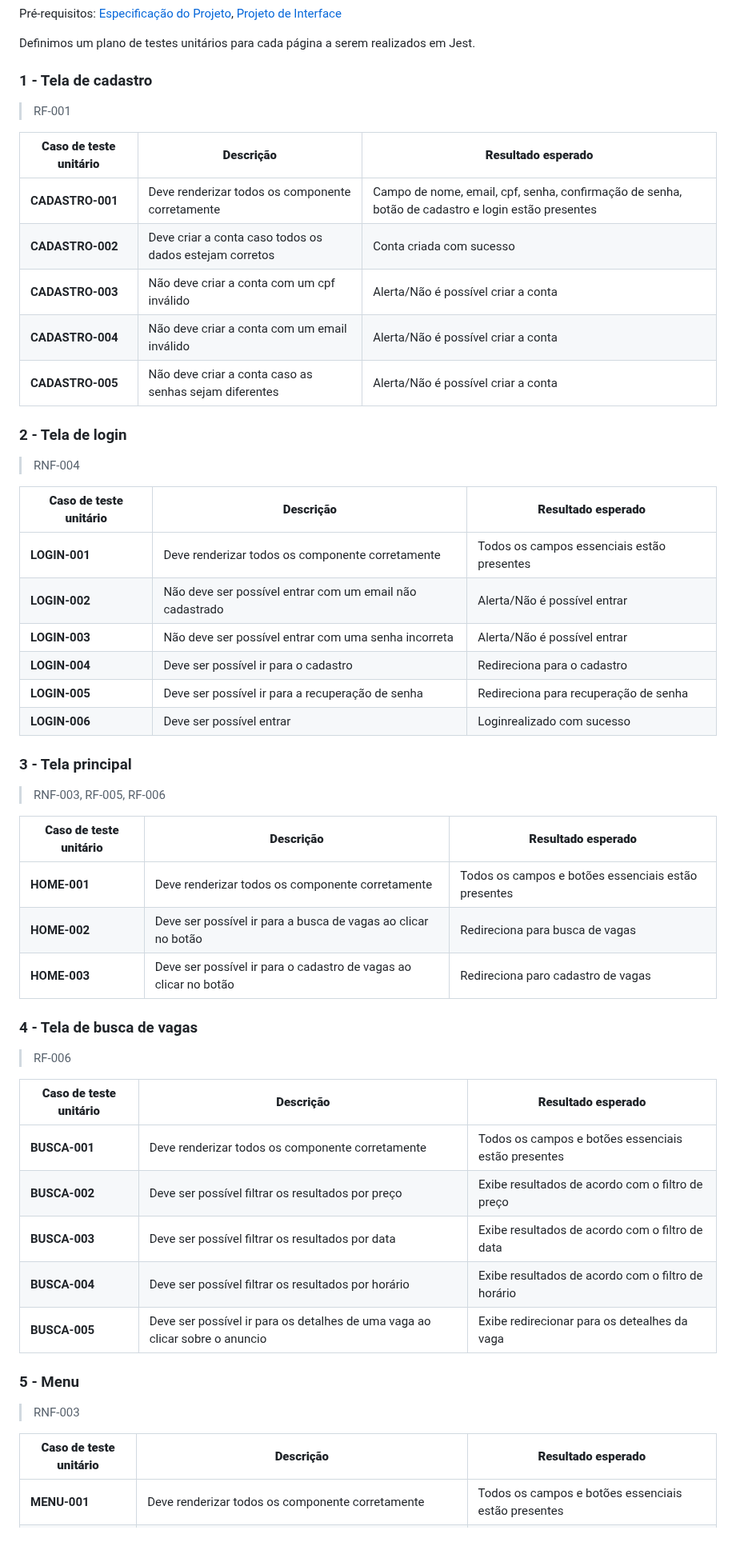
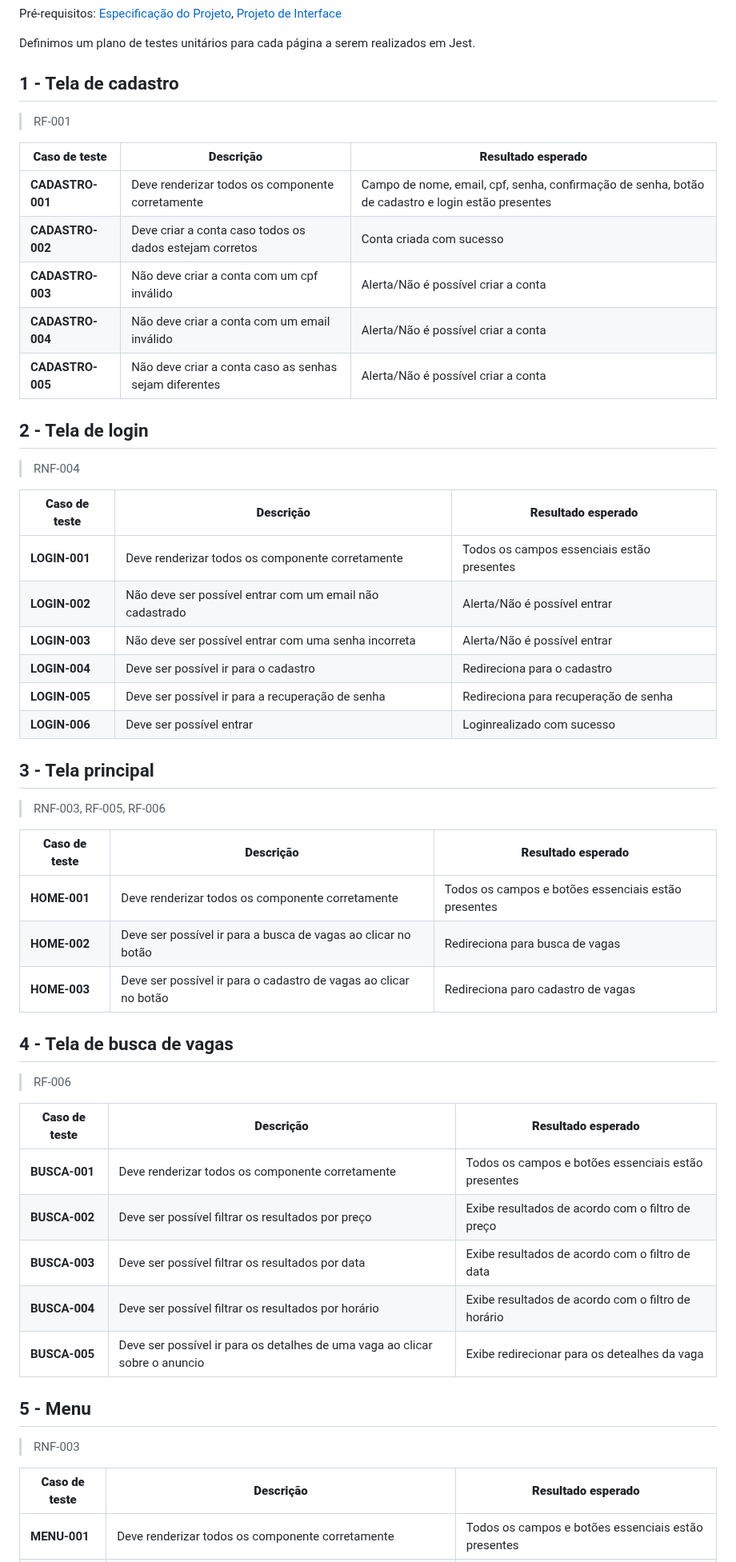
Before and after one commit to ICEI-PUC-Minas-PMV-SI/pmv-si-2024-1-pe1-t3-si_t3_app_web_1osem2024_gp02, a Markdown page: docs/08-Plano de Testes de Software.md, the part around one of its changes. Shown at 80% size. Drawn GitHub-style; blank space fills up the shorter version.

```diff
--- a/docs/08-Plano de Testes de Software.md
+++ b/docs/08-Plano de Testes de Software.md
@@ -20,11 +20,11 @@ Comente sobre as ferramentas de testes utilizadas.
 
 Definimos um plano de testes unitários para cada página a serem realizados em Jest.
 
-### 1 - Tela de cadastro
+## 1 - Tela de cadastro
 
 > RF-001
 
-| **Caso de teste unitário** | **Descrição** | **Resultado esperado** |
+| **Caso de teste** | **Descrição** | **Resultado esperado** |
 |---|---|---|
 | **CADASTRO-001** | Deve renderizar todos os componente corretamente | Campo de nome, email, cpf, senha, confirmação de senha, botão de cadastro e login estão presentes |
 | **CADASTRO-002** | Deve criar a conta caso todos os dados estejam corretos | Conta criada com sucesso |
@@ -32,11 +32,11 @@ Definimos um plano de testes unitários para cada página a serem realizados em
 | **CADASTRO-004** | Não deve criar a conta com um email inválido | Alerta/Não é possível criar a conta |
 | **CADASTRO-005** | Não deve criar a conta caso as senhas sejam diferentes | Alerta/Não é possível criar a conta |
 
-### 2 - Tela de login
+## 2 - Tela de login
 
 > RNF-004
 
-| **Caso de teste unitário** | **Descrição** | **Resultado esperado** |
+| **Caso de teste** | **Descrição** | **Resultado esperado** |
 |---|---|---|
 | **LOGIN-001** | Deve renderizar todos os componente corretamente | Todos os campos essenciais estão presentes |
 | **LOGIN-002** | Não deve ser possível entrar com um email não cadastrado | Alerta/Não é possível entrar |
@@ -45,21 +45,21 @@ Definimos um plano de testes unitários para cada página a serem realizados em
 | **LOGIN-005** | Deve ser possível ir para a recuperação de senha | Redireciona para recuperação de senha |
 | **LOGIN-006** | Deve ser possível entrar | Loginrealizado com sucesso |
 
-### 3 - Tela principal
+## 3 - Tela principal
 
 > RNF-003, RF-005, RF-006
 
-| **Caso de teste unitário** | **Descrição** | **Resultado esperado** |
+| **Caso de teste** | **Descrição** | **Resultado esperado** |
 |---|---|---|
 | **HOME-001** | Deve renderizar todos os componente corretamente | Todos os campos e botões essenciais estão presentes |
 | **HOME-002** | Deve ser possível ir para a busca de vagas ao clicar no botão | Redireciona para busca de vagas |
 | **HOME-003** | Deve ser possível ir para o cadastro de vagas ao clicar no botão | Redireciona paro cadastro de vagas |
 
-### 4 - Tela de busca de vagas
+## 4 - Tela de busca de vagas
 
 > RF-006
 
-| **Caso de teste unitário** | **Descrição** | **Resultado esperado** |
+| **Caso de teste** | **Descrição** | **Resultado esperado** |
 |---|---|---|
 | **BUSCA-001** | Deve renderizar todos os componente corretamente | Todos os campos e botões essenciais estão presentes |
 | **BUSCA-002** | Deve ser possível filtrar os resultados por preço | Exibe resultados de acordo com o filtro de preço |
@@ -67,11 +67,11 @@ Definimos um plano de testes unitários para cada página a serem realizados em
 | **BUSCA-004** | Deve ser possível filtrar os resultados por horário | Exibe resultados de acordo com o filtro de horário |
 | **BUSCA-005** | Deve ser possível ir para os detalhes de uma vaga ao clicar sobre o anuncio | Exibe redirecionar para os detealhes da vaga |
 
-### 5 - Menu
+## 5 - Menu
 
 > RNF-003
 
-| **Caso de teste unitário** | **Descrição** | **Resultado esperado** |
+| **Caso de teste** | **Descrição** | **Resultado esperado** |
 |---|---|---|
 | **MENU-001** | Deve renderizar todos os componente corretamente | Todos os campos e botões essenciais estão presentes |
 | **MENU-002** | Deve ser possível ir para a tela de notificações ao clicar no botão | Redireciona para a tela de notificações |
```
Also changed, not shown: other parts of docs/08-Plano de Testes de Software.md (+13 -0 lines).
